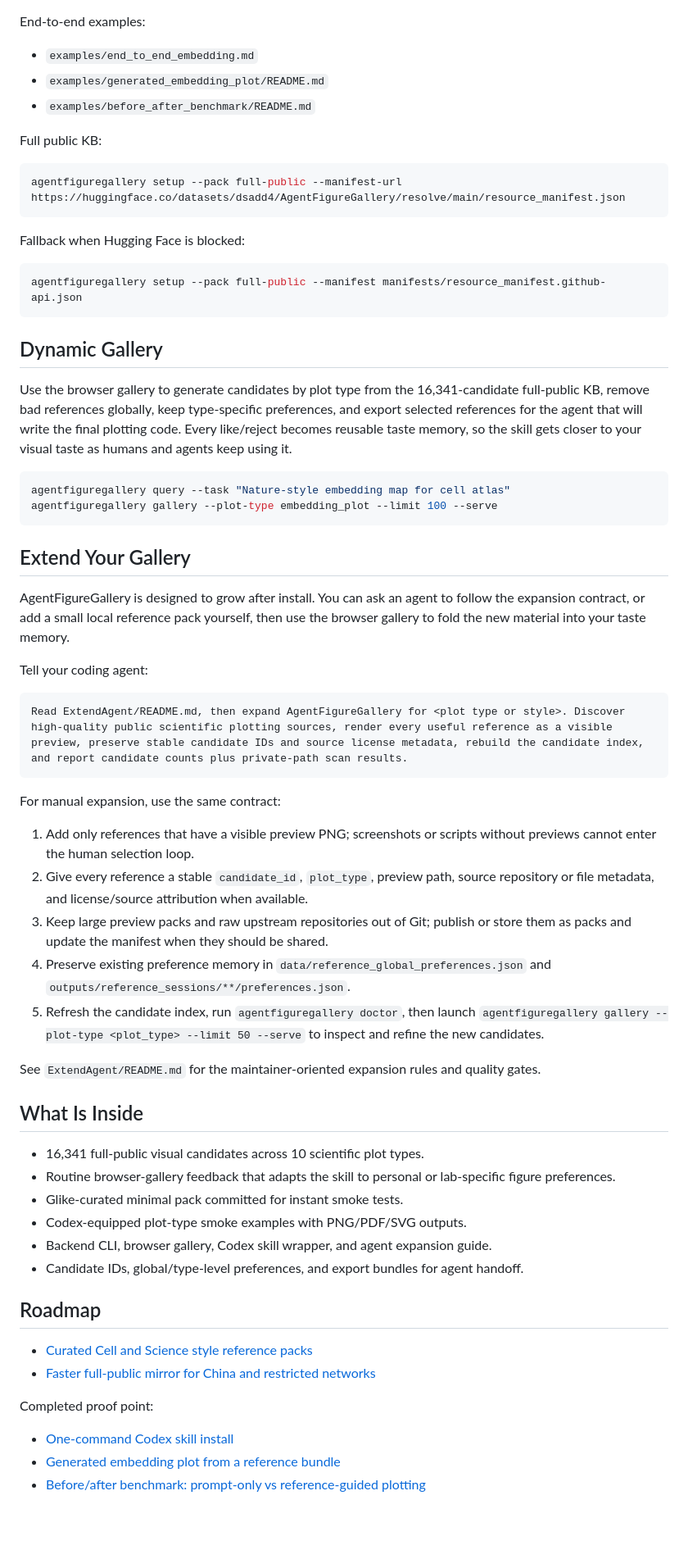
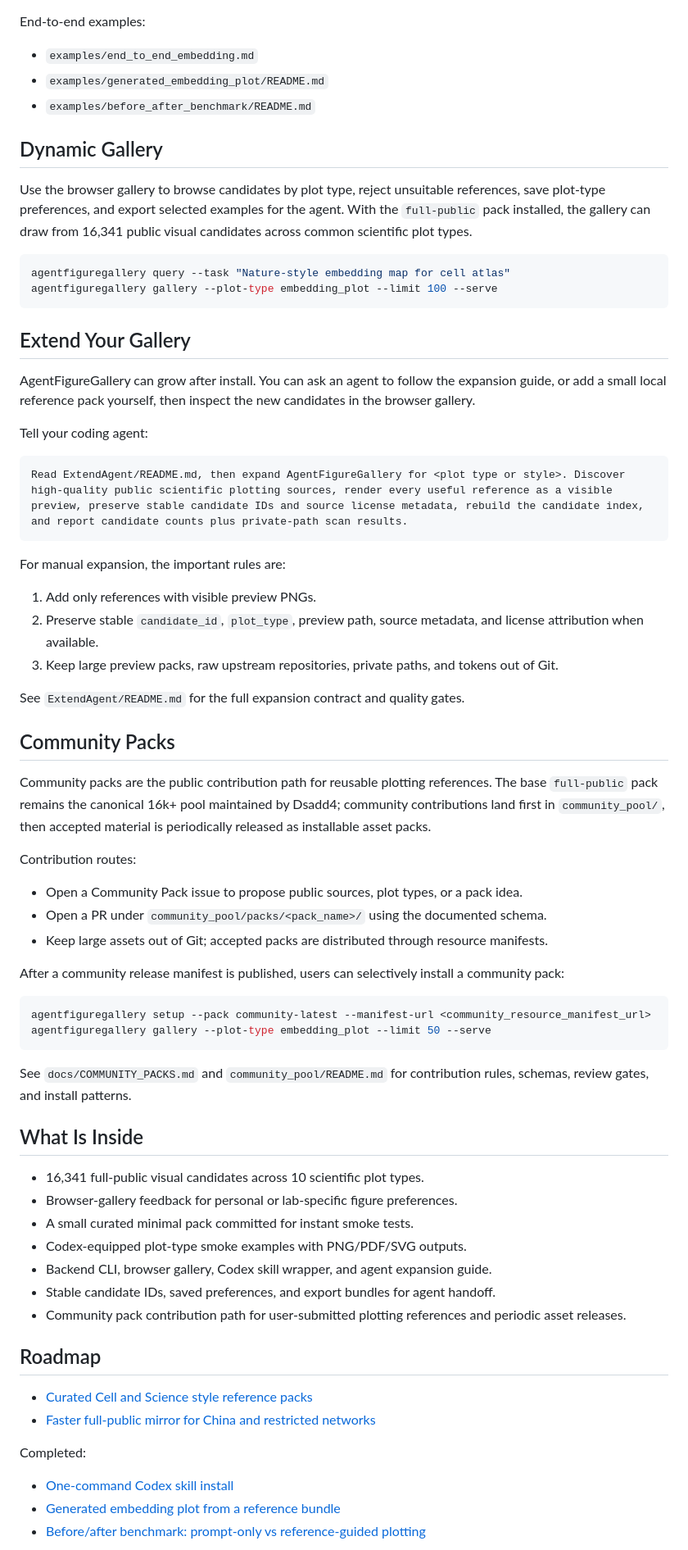
Before and after one commit to Dsadd4/AgentFigureGallery, a Markdown page: README.md, the part around the change printed below. Shown: that part at 82% size. GitHub-like rendering; blank space fills up the shorter version.

````diff
--- a/README.md
+++ b/README.md
@@ -101,21 +153,9 @@ End-to-end examples:
 - `examples/generated_embedding_plot/README.md`
 - `examples/before_after_benchmark/README.md`
 
-Full public KB:
-
-```bash
-agentfiguregallery setup --pack full-public --manifest-url https://huggingface.co/datasets/dsadd4/AgentFigureGallery/resolve/main/resource_manifest.json
-```
-
-Fallback when Hugging Face is blocked:
-
-```bash
-agentfiguregallery setup --pack full-public --manifest manifests/resource_manifest.github-api.json
-```
-
 ## Dynamic Gallery
 
-Use the browser gallery to generate candidates by plot type from the 16,341-candidate full-public KB, remove bad references globally, keep type-specific preferences, and export selected references for the agent that will write the final plotting code. Every like/reject becomes reusable taste memory, so the skill gets closer to your visual taste as humans and agents keep using it.
+Use the browser gallery to browse candidates by plot type, reject unsuitable references, save plot-type preferences, and export selected examples for the agent. With the `full-public` pack installed, the gallery can draw from 16,341 public visual candidates across common scientific plot types.
 
 ```bash
 agentfiguregallery query --task "Nature-style embedding map for cell atlas"
@@ -124,7 +164,7 @@ agentfiguregallery gallery --plot-type embedding_plot --limit 100 --serve
 
 ## Extend Your Gallery
 
-AgentFigureGallery is designed to grow after install. You can ask an agent to follow the expansion contract, or add a small local reference pack yourself, then use the browser gallery to fold the new material into your taste memory.
+AgentFigureGallery can grow after install. You can ask an agent to follow the expansion guide, or add a small local reference pack yourself, then inspect the new candidates in the browser gallery.
 
 Tell your coding agent:
 
@@ -132,31 +172,49 @@ Tell your coding agent:
 Read ExtendAgent/README.md, then expand AgentFigureGallery for <plot type or style>. Discover high-quality public scientific plotting sources, render every useful reference as a visible preview, preserve stable candidate IDs and source license metadata, rebuild the candidate index, and report candidate counts plus private-path scan results.
 ```
 
-For manual expansion, use the same contract:
+For manual expansion, the important rules are:
 
-1. Add only references that have a visible preview PNG; screenshots or scripts without previews cannot enter the human selection loop.
-2. Give every reference a stable `candidate_id`, `plot_type`, preview path, source repository or file metadata, and license/source attribution when available.
-3. Keep large preview packs and raw upstream repositories out of Git; publish or store them as packs and update the manifest when they should be shared.
-4. Preserve existing preference memory in `data/reference_global_preferences.json` and `outputs/reference_sessions/**/preferences.json`.
-5. Refresh the candidate index, run `agentfiguregallery doctor`, then launch `agentfiguregallery gallery --plot-type <plot_type> --limit 50 --serve` to inspect and refine the new candidates.
+1. Add only references with visible preview PNGs.
+2. Preserve stable `candidate_id`, `plot_type`, preview path, source metadata, and license attribution when available.
+3. Keep large preview packs, raw upstream repositories, private paths, and tokens out of Git.
 
-See `ExtendAgent/README.md` for the maintainer-oriented expansion rules and quality gates.
+See `ExtendAgent/README.md` for the full expansion contract and quality gates.
+
+## Community Packs
+
+Community packs are the public contribution path for reusable plotting references. The base `full-public` pack remains the canonical 16k+ pool maintained by Dsadd4; community contributions land first in `community_pool/`, then accepted material is periodically released as installable asset packs.
+
+Contribution routes:
+
+- Open a Community Pack issue to propose public sources, plot types, or a pack idea.
+- Open a PR under `community_pool/packs/<pack_name>/` using the documented schema.
+- Keep large assets out of Git; accepted packs are distributed through resource manifests.
+
+After a community release manifest is published, users can selectively install a community pack:
+
+```bash
+agentfiguregallery setup --pack community-latest --manifest-url <community_resource_manifest_url>
+agentfiguregallery gallery --plot-type embedding_plot --limit 50 --serve
+```
+
+See `docs/COMMUNITY_PACKS.md` and `community_pool/README.md` for contribution rules, schemas, review gates, and install patterns.
 
 ## What Is Inside
 
 - 16,341 full-public visual candidates across 10 scientific plot types.
-- Routine browser-gallery feedback that adapts the skill to personal or lab-specific figure preferences.
-- Glike-curated minimal pack committed for instant smoke tests.
+- Browser-gallery feedback for personal or lab-specific figure preferences.
+- A small curated minimal pack committed for instant smoke tests.
 - Codex-equipped plot-type smoke examples with PNG/PDF/SVG outputs.
 - Backend CLI, browser gallery, Codex skill wrapper, and agent expansion guide.
-- Candidate IDs, global/type-level preferences, and export bundles for agent handoff.
+- Stable candidate IDs, saved preferences, and export bundles for agent handoff.
+- Community pack contribution path for user-submitted plotting references and periodic asset releases.
 
 ## Roadmap
 
 - [Curated Cell and Science style reference packs](https://github.com/Dsadd4/AgentFigureGallery/issues/3)
 - [Faster full-public mirror for China and restricted networks](https://github.com/Dsadd4/AgentFigureGallery/issues/4)
 
-Completed proof point:
+Completed:
 
 - [One-command Codex skill install](https://github.com/Dsadd4/AgentFigureGallery/issues/1)
 - [Generated embedding plot from a reference bundle](examples/generated_embedding_plot/README.md)
````
Also changed, not shown: other parts of README.md (+106 -47 lines), .github/PULL_REQUEST_TEMPLATE.md (+1 -0 lines), CONTRIBUTING.md (+34 -2 lines), README.zh-CN.md (added, +243 -0 lines), community_pool/README.md (added, +55 -0 lines), community_pool/packs/README.md (added, +11 -0 lines), docs/COMMUNITY_PACKS.md (added, +153 -0 lines), docs/assets/agentfiguregallery-scale-overview.png (added), 8 other files.
